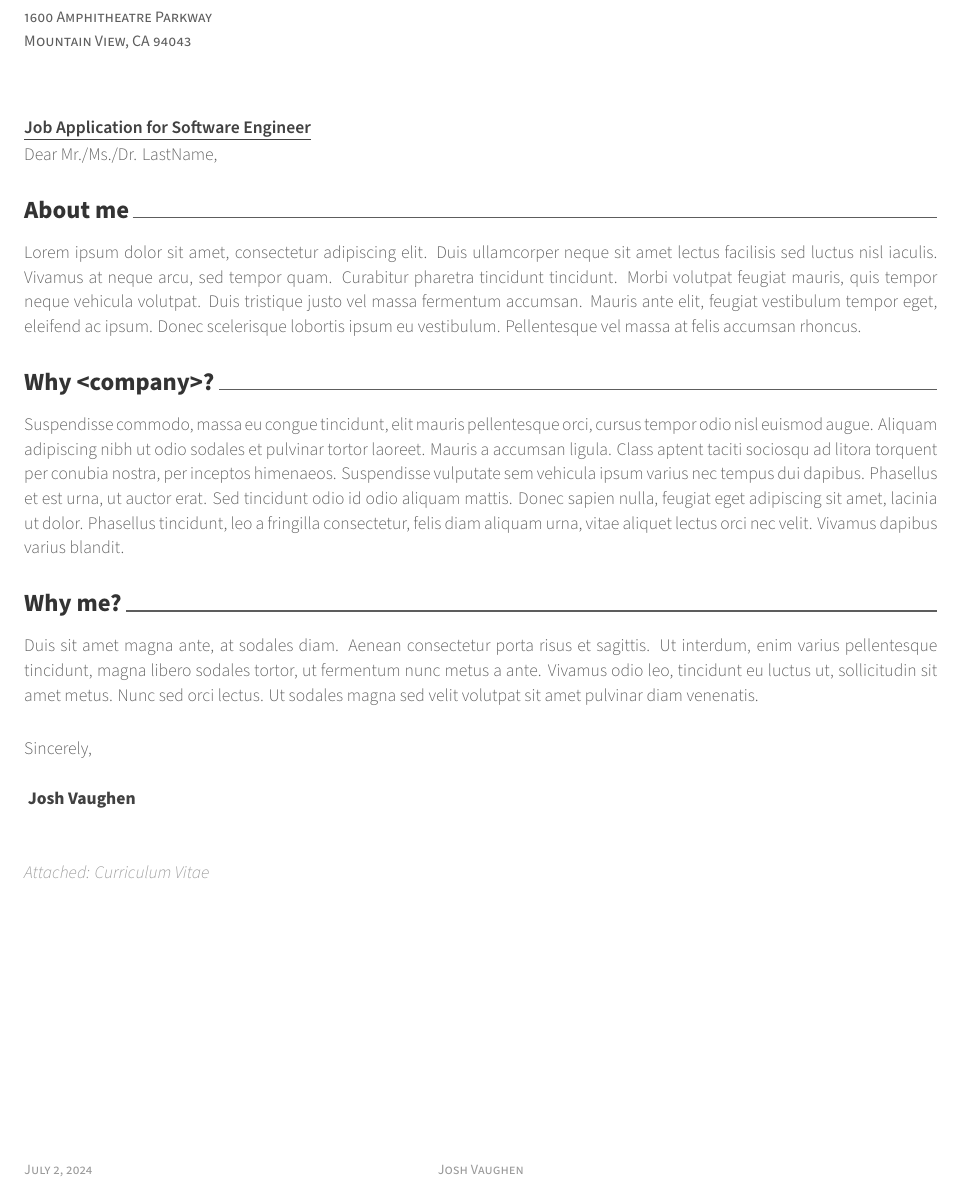
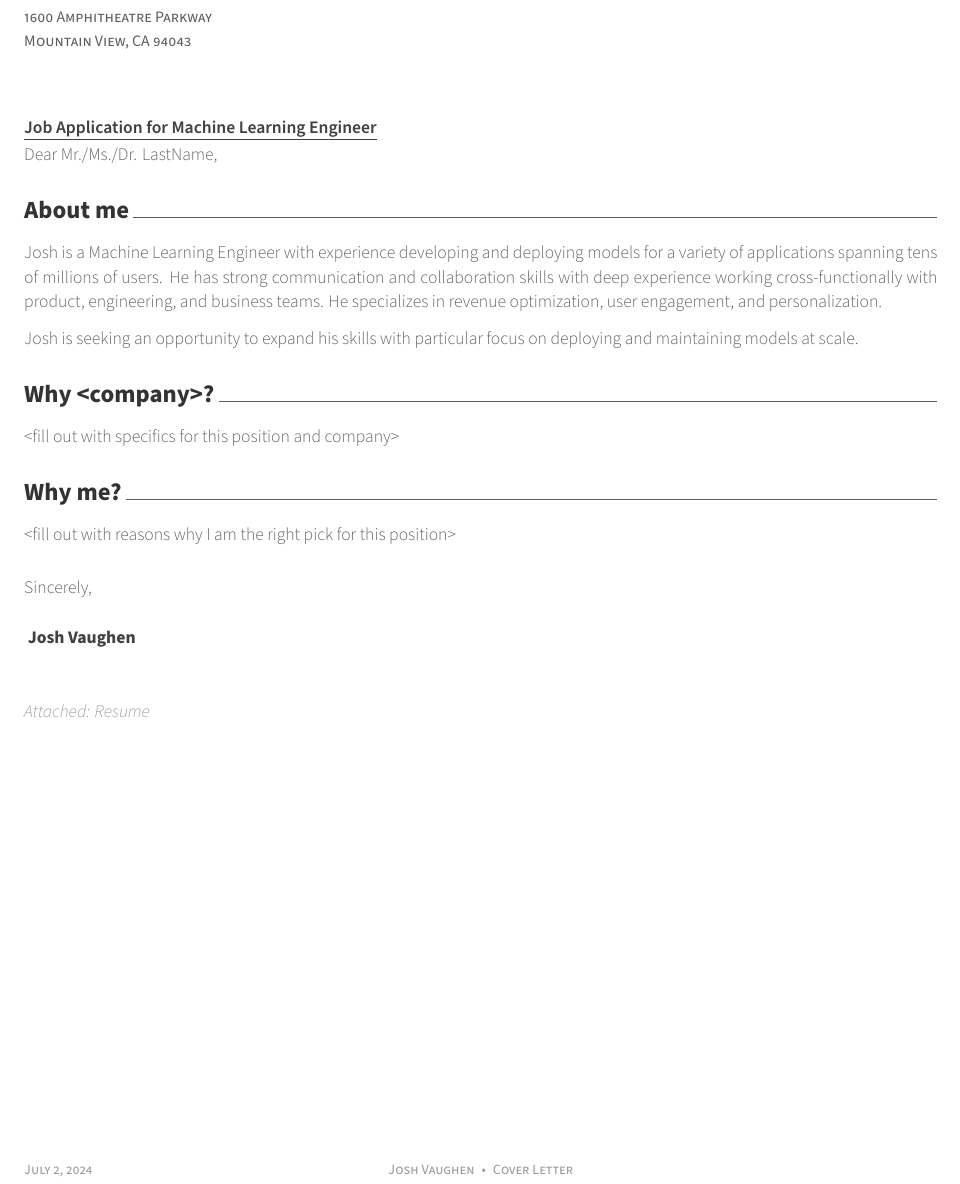
Before and after one commit to jshvn/professional, a LaTeX CV (resume/coverletter.tex): part of the page, cut so that both start at the same text. Compiled offline with XeLaTeX.

Commit message:
minor updates to resume and makefile

```diff
--- a/resume/coverletter.tex
+++ b/resume/coverletter.tex
@@ -37,13 +37,13 @@
 % The date on the letter, default is the date of compilation
 \letterdate{\today}
 % The title of the letter
-\lettertitle{Job Application for Software Engineer}
+\lettertitle{Job Application for Machine Learning Engineer}
 % How the letter is opened
 \letteropening{Dear Mr./Ms./Dr. LastName,}
 % How the letter is closed
 \letterclosing{Sincerely,}
 % Any enclosures with the letter
-\letterenclosure[Attached]{Curriculum Vitae}
+\letterenclosure[Attached]{Resume}
 
 
 %-------------------------------------------------------------------------------
@@ -57,7 +57,7 @@
 % Leave any of these blank if they are not needed
 \makecvfooter
   {\today}
-  {Josh Vaughen}
+  {Josh Vaughen{\enskip•\enskip}Cover Letter}
   {}
 
 % Print the title with above letter information
@@ -69,13 +69,17 @@
 \begin{cvletter}
 
 \lettersection{About me}
-Lorem ipsum dolor sit amet, consectetur adipiscing elit. Duis ullamcorper neque sit amet lectus facilisis sed luctus nisl iaculis. Vivamus at neque arcu, sed tempor quam. Curabitur pharetra tincidunt tincidunt. Morbi volutpat feugiat mauris, quis tempor neque vehicula volutpat. Duis tristique justo vel massa fermentum accumsan. Mauris ante elit, feugiat vestibulum tempor eget, eleifend ac ipsum. Donec scelerisque lobortis ipsum eu vestibulum. Pellentesque vel massa at felis accumsan rhoncus.
+Josh is a Machine Learning Engineer with experience developing and deploying models for a variety of applications spanning tens of millions of users.
+He has strong communication and collaboration skills with deep experience working cross-functionally with product, engineering, and business teams.
+He specializes in revenue optimization, user engagement, and personalization.
+
+Josh is seeking an opportunity to expand his skills with particular focus on deploying and maintaining models at scale.
 
 \lettersection{Why <company>?}
-Suspendisse commodo, massa eu congue tincidunt, elit mauris pellentesque orci, cursus tempor odio nisl euismod augue. Aliquam adipiscing nibh ut odio sodales et pulvinar tortor laoreet. Mauris a accumsan ligula. Class aptent taciti sociosqu ad litora torquent per conubia nostra, per inceptos himenaeos. Suspendisse vulputate sem vehicula ipsum varius nec tempus dui dapibus. Phasellus et est urna, ut auctor erat. Sed tincidunt odio id odio aliquam mattis. Donec sapien nulla, feugiat eget adipiscing sit amet, lacinia ut dolor. Phasellus tincidunt, leo a fringilla consectetur, felis diam aliquam urna, vitae aliquet lectus orci nec velit. Vivamus dapibus varius blandit.
+<fill out with specifics for this position and company>
 
 \lettersection{Why me?}
-Duis sit amet magna ante, at sodales diam. Aenean consectetur porta risus et sagittis. Ut interdum, enim varius pellentesque tincidunt, magna libero sodales tortor, ut fermentum nunc metus a ante. Vivamus odio leo, tincidunt eu luctus ut, sollicitudin sit amet metus. Nunc sed orci lectus. Ut sodales magna sed velit volutpat sit amet pulvinar diam venenatis.
+<fill out with reasons why I am the right pick for this position>
 
 \end{cvletter}
 
```
Also changed, not shown: resume/resume.tex (+1 -1 lines), Makefile, README.md.
